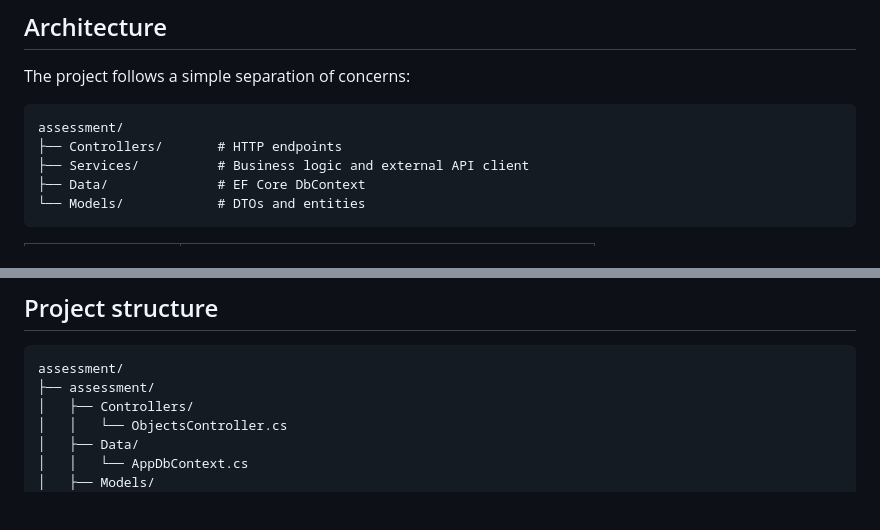
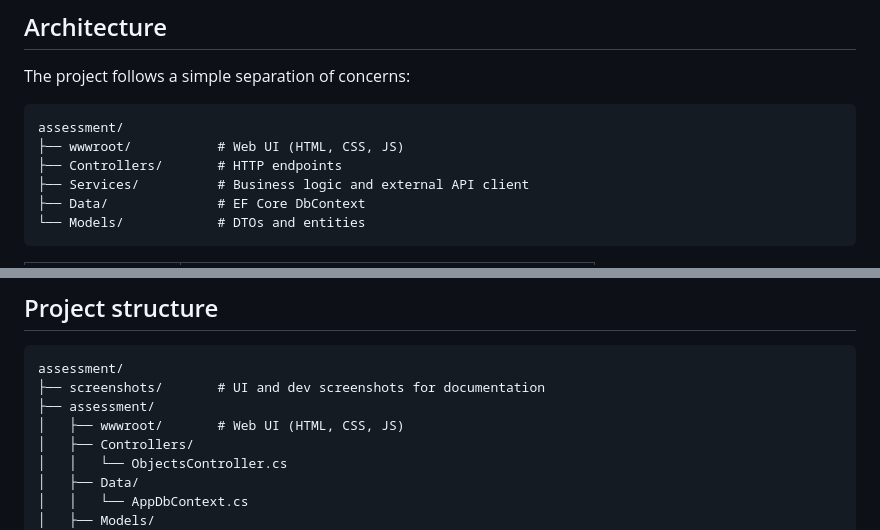
Before and after one commit to bshongwe/assessment, a Markdown page: README.md, 2 parts joined by grey strips. GitHub-like rendering; blank space fills up the shorter version.

````diff
--- a/README.md
+++ b/README.md
@@ -53,6 +81,7 @@ The project follows a simple separation of concerns:
 
 ```
 assessment/
+├── wwwroot/           # Web UI (HTML, CSS, JS)
 ├── Controllers/       # HTTP endpoints
 ├── Services/          # Business logic and external API client
 ├── Data/              # EF Core DbContext
@@ -213,7 +248,9 @@ dotnet dev-certs https --trust
 
 ```
 assessment/
+├── screenshots/       # UI and dev screenshots for documentation
 ├── assessment/
+│   ├── wwwroot/       # Web UI (HTML, CSS, JS)
 │   ├── Controllers/
 │   │   └── ObjectsController.cs
 │   ├── Data/
````
Also changed, not shown: other parts of README.md (+36 -2 lines), screenshots/Screenshot 2026-06-12 103545.png (added), screenshots/Screenshot 2026-06-12 103614.png (added), screenshots/Screenshot 2026-06-12 103751.png (added), screenshots/Screenshot 2026-06-12 103805.png (added).
